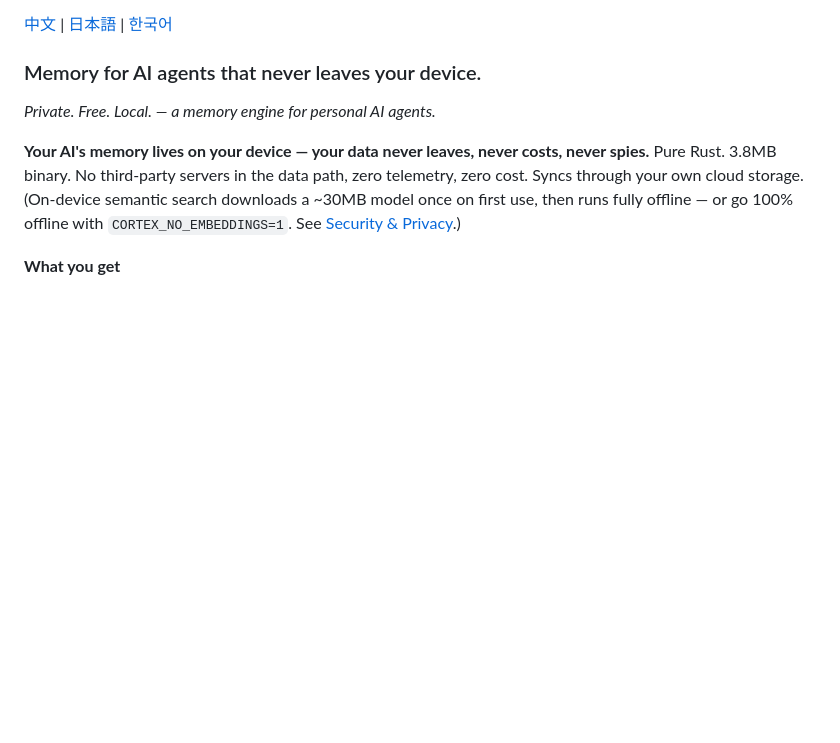
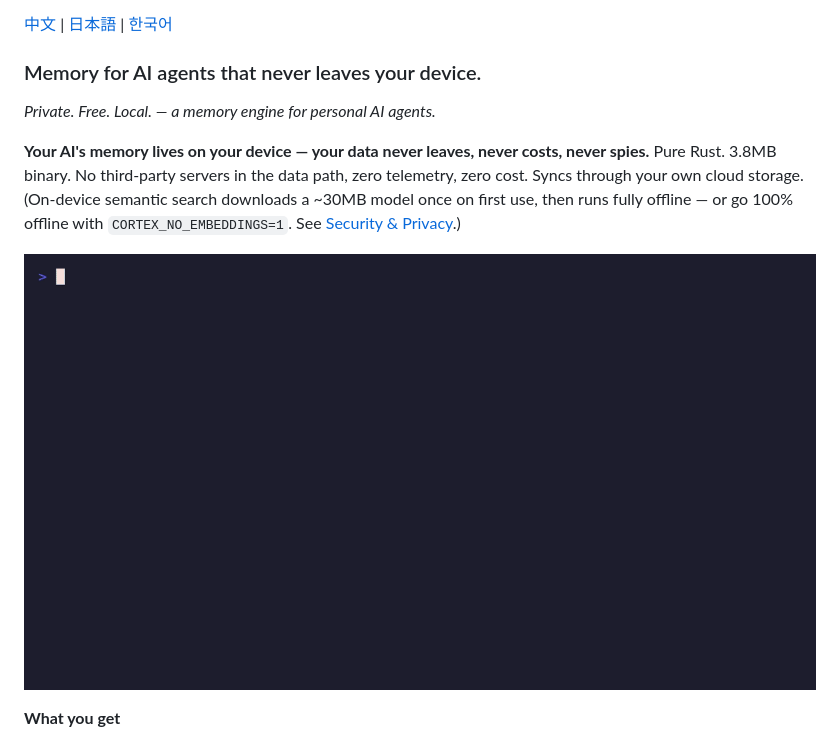
Before and after one commit to gambletan/cortex, a Markdown page: README.md, the part around the change. Drawn GitHub-style; pictures changed too: docs/demo.gif (added); blank space fills up the shorter version.

Commit message:
docs(readme): add real terminal demo GIF at the top
A 30s GIF rendered by vhs from actual cortex-mcp-server commands (docs/demo.tape,
reproducible — no faked output): ingest a memory, then recall it in a brand-new
process. Placed above the fold for star conversion. The tape uses a 'cx' wrapper
only to hide the binary path and the one-time model-load stderr notice; commands
and output are real.

```diff
--- a/README.md
+++ b/README.md
@@ -14,6 +14,8 @@
 _Private. Free. Local. — a memory engine for personal AI agents._
 
 **Your AI's memory lives on your device — your data never leaves, never costs, never spies.** Pure Rust. 3.8MB binary. No third-party servers in the data path, zero telemetry, zero cost. Syncs through your own cloud storage. (On-device semantic search downloads a ~30MB model once on first use, then runs fully offline — or go 100% offline with `CORTEX_NO_EMBEDDINGS=1`. See [Security & Privacy](#security--privacy).)
+
+![Cortex remembering across sessions — a real, local cortex-mcp-server recording](docs/demo.gif)
 
 **What you get**
 
```
Also changed, not shown: 1 other file.
